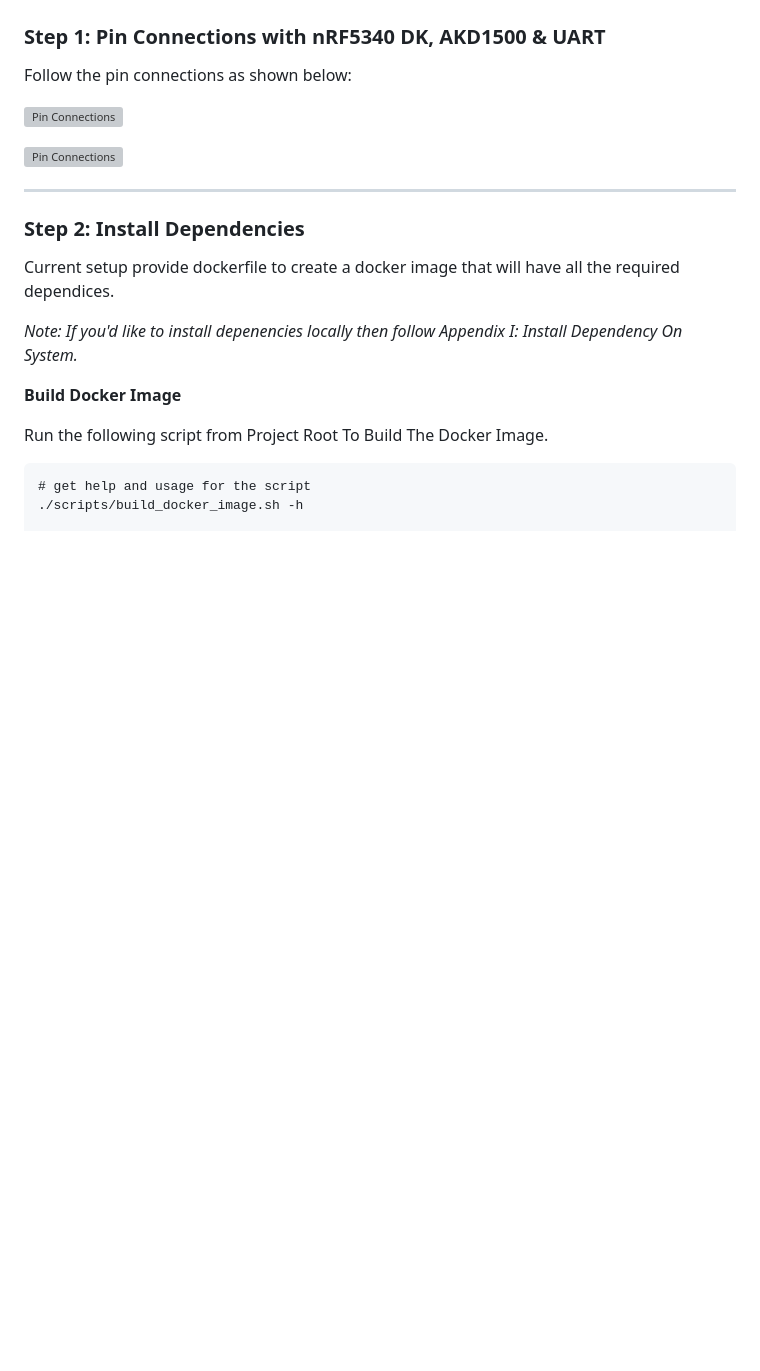
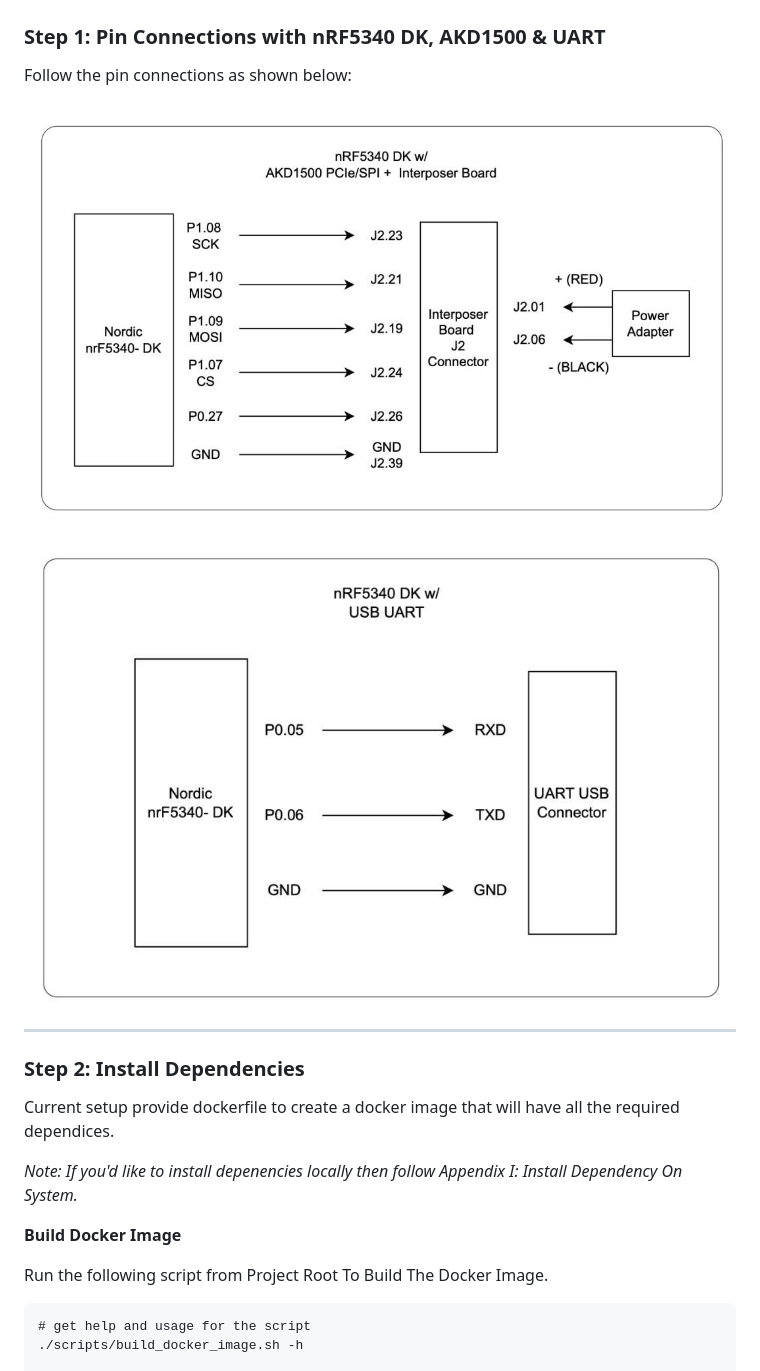
Before and after one commit to Brainchip-Inc/AkidaTag, a Markdown page: docs/setup.md, the part around the change. Rendered like a GitHub page; blank space fills up the shorter version; grey boxes are pictures that could not be loaded.

Commit message:
docs(setup): fix the doubled path on the pin connection images
Both pin connection images pointed at images_and_videos/images_and_videos/,
a directory that does not exist, so neither rendered.

```diff
--- a/docs/setup.md
+++ b/docs/setup.md
@@ -4,9 +4,9 @@
 
 Follow the pin connections as shown below:
 
-![Pin Connections](./images_and_videos/images_and_videos/Pin-Connection-nRF-AK.jpg)
+![Pin Connections](./images_and_videos/Pin-Connection-nRF-AK.jpg)
 
-![Pin Connections](./images_and_videos/images_and_videos/Pin-Connection-nRF-UART.jpg)
+![Pin Connections](./images_and_videos/Pin-Connection-nRF-UART.jpg)
 
 
 ---
```
